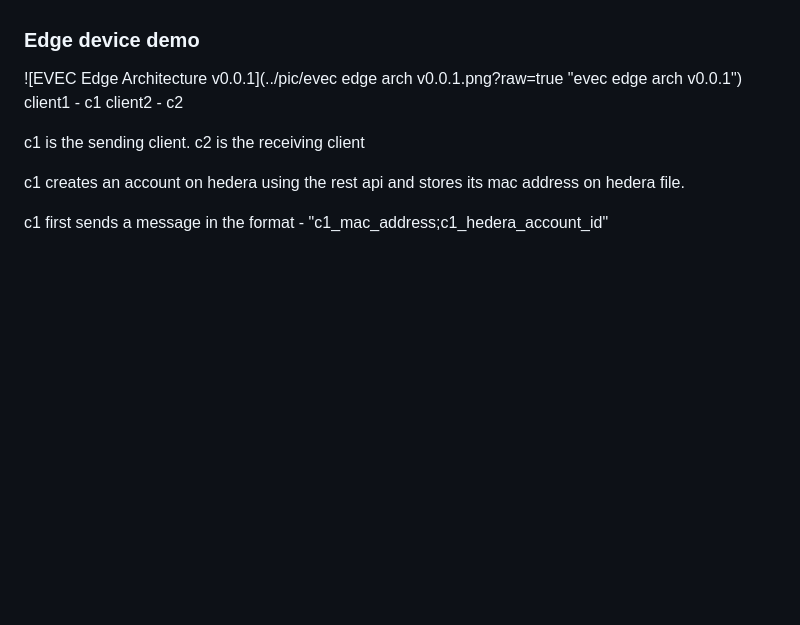
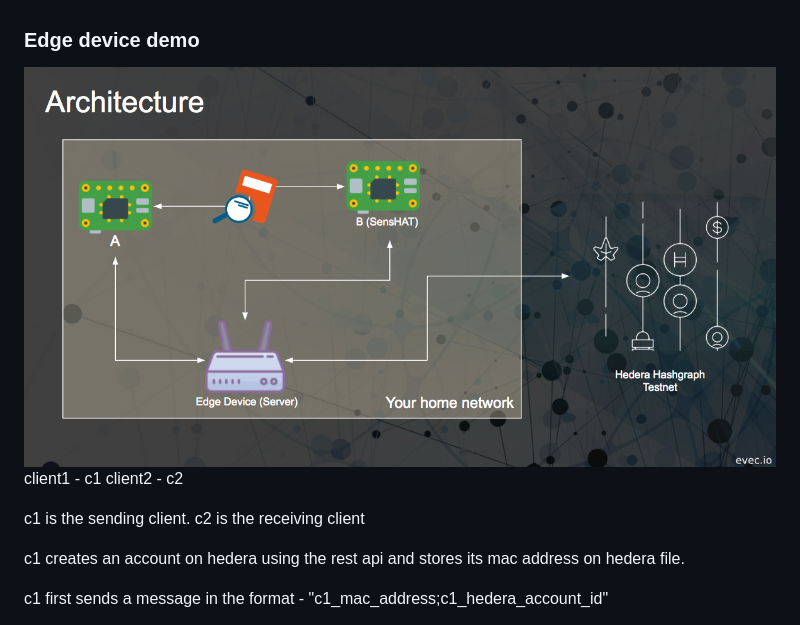
Before and after one commit to ThingsProtocol/evec-mini-demo, a Markdown page: Demo/README.md, the part around the change. Drawn GitHub-style; blank space fills up the shorter version.

Commit message:
updated pic

```diff
--- a/Demo/README.md
+++ b/Demo/README.md
@@ -9,7 +9,7 @@ In this demo, a new accont is created by the file SenseHatDemo.py, with inital b
 
 ### Edge device demo
 
-![EVEC Edge Architecture v0.0.1](../pic/evec edge arch v0.0.1.png?raw=true "evec edge arch v0.0.1")
+![EVEC Edge Architecture v0.0.1](../pic/evec_edge_arch.png?raw=true "evec edge arch v0.0.1")
 client1 - c1
 client2 - c2
 
```
Also changed, not shown: pic/evec_edge_arch.png (renamed from pic/evec edge arch v0.0.1.png).
